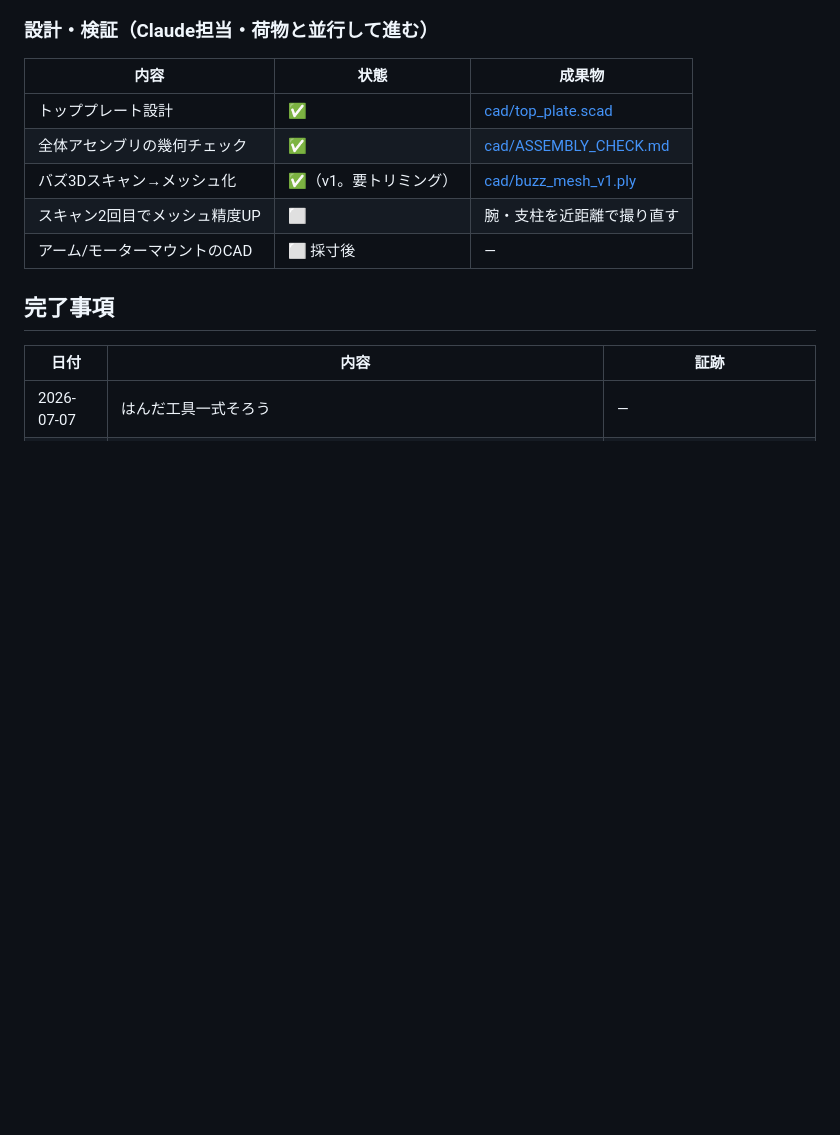
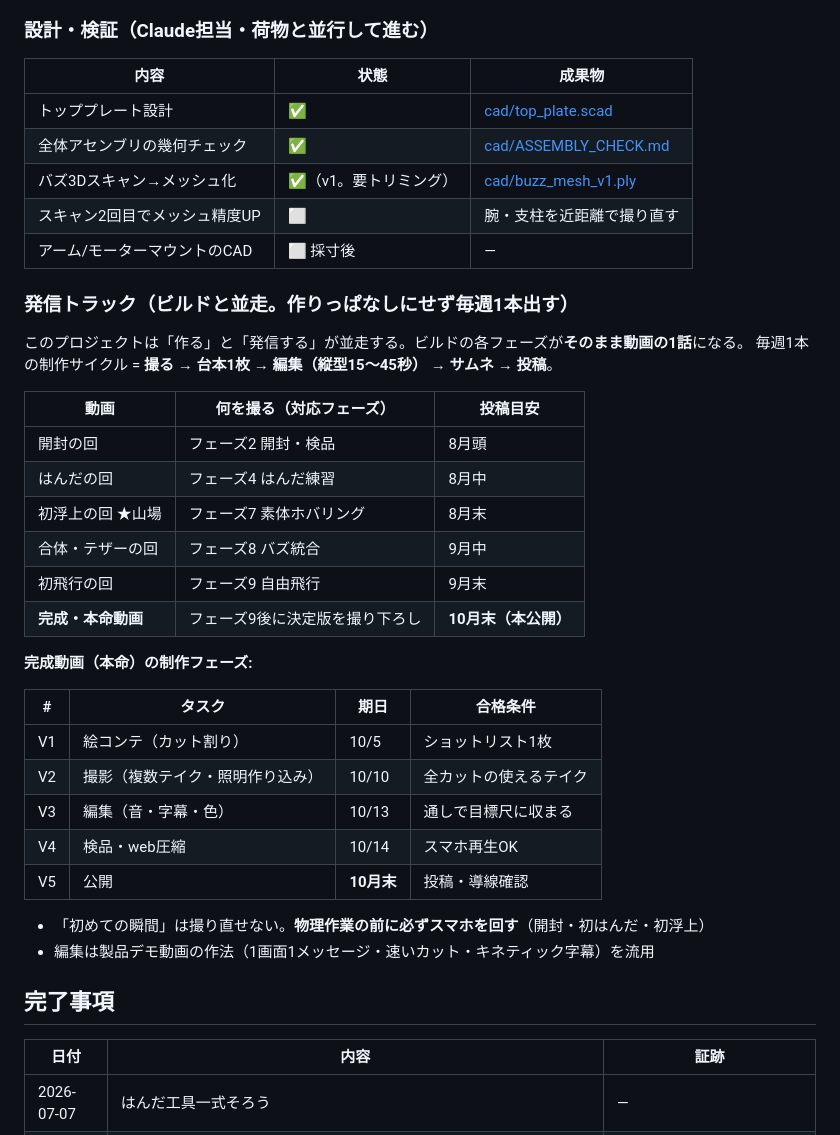
Before and after one commit to shoujiki-panman/buzz-build-log, a Markdown page: README.md, the part around the change. GitHub-like rendering; blank space fills up the shorter version.

Commit message:
発信トラックを追加: ビルドと並走する動画制作フェーズと期日
- 各ビルドフェーズ→動画1話の対応表
- 完成動画(本命)の制作フェーズV1-V5に期日
- Issue #11(毎週動画)#12(完成動画)を新設

Co-Authored-By: Claude Fable 5 <noreply@anthropic.com>

```diff
--- a/README.md
+++ b/README.md
@@ -59,6 +59,33 @@
 | バズ3Dスキャン→メッシュ化 | ✅（v1。要トリミング） | [cad/buzz_mesh_v1.ply](cad/buzz_mesh_v1.ply) |
 | スキャン2回目でメッシュ精度UP | ⬜ | 腕・支柱を近距離で撮り直す |
 | アーム/モーターマウントのCAD | ⬜ 採寸後 | — |
+
+### 発信トラック（ビルドと並走。作りっぱなしにせず毎週1本出す）
+
+このプロジェクトは「作る」と「発信する」が並走する。ビルドの各フェーズが**そのまま動画の1話**になる。
+毎週1本の制作サイクル = **撮る → 台本1枚 → 編集（縦型15〜45秒） → サムネ → 投稿**。
+
+| 動画 | 何を撮る（対応フェーズ） | 投稿目安 |
+|---|---|---|
+| 開封の回 | フェーズ2 開封・検品 | 8月頭 |
+| はんだの回 | フェーズ4 はんだ練習 | 8月中 |
+| 初浮上の回 ★山場 | フェーズ7 素体ホバリング | 8月末 |
+| 合体・テザーの回 | フェーズ8 バズ統合 | 9月中 |
+| 初飛行の回 | フェーズ9 自由飛行 | 9月末 |
+| **完成・本命動画** | フェーズ9後に決定版を撮り下ろし | **10月末（本公開）** |
+
+**完成動画（本命）の制作フェーズ:**
+
+| # | タスク | 期日 | 合格条件 |
+|---|---|---|---|
+| V1 | 絵コンテ（カット割り） | 10/5 | ショットリスト1枚 |
+| V2 | 撮影（複数テイク・照明作り込み） | 10/10 | 全カットの使えるテイク |
+| V3 | 編集（音・字幕・色） | 10/13 | 通しで目標尺に収まる |
+| V4 | 検品・web圧縮 | 10/14 | スマホ再生OK |
+| V5 | 公開 | **10月末** | 投稿・導線確認 |
+
+- 「初めての瞬間」は撮り直せない。**物理作業の前に必ずスマホを回す**（開封・初はんだ・初浮上）
+- 編集は製品デモ動画の作法（1画面1メッセージ・速いカット・キネティック字幕）を流用
 
 ## 完了事項
 
```
